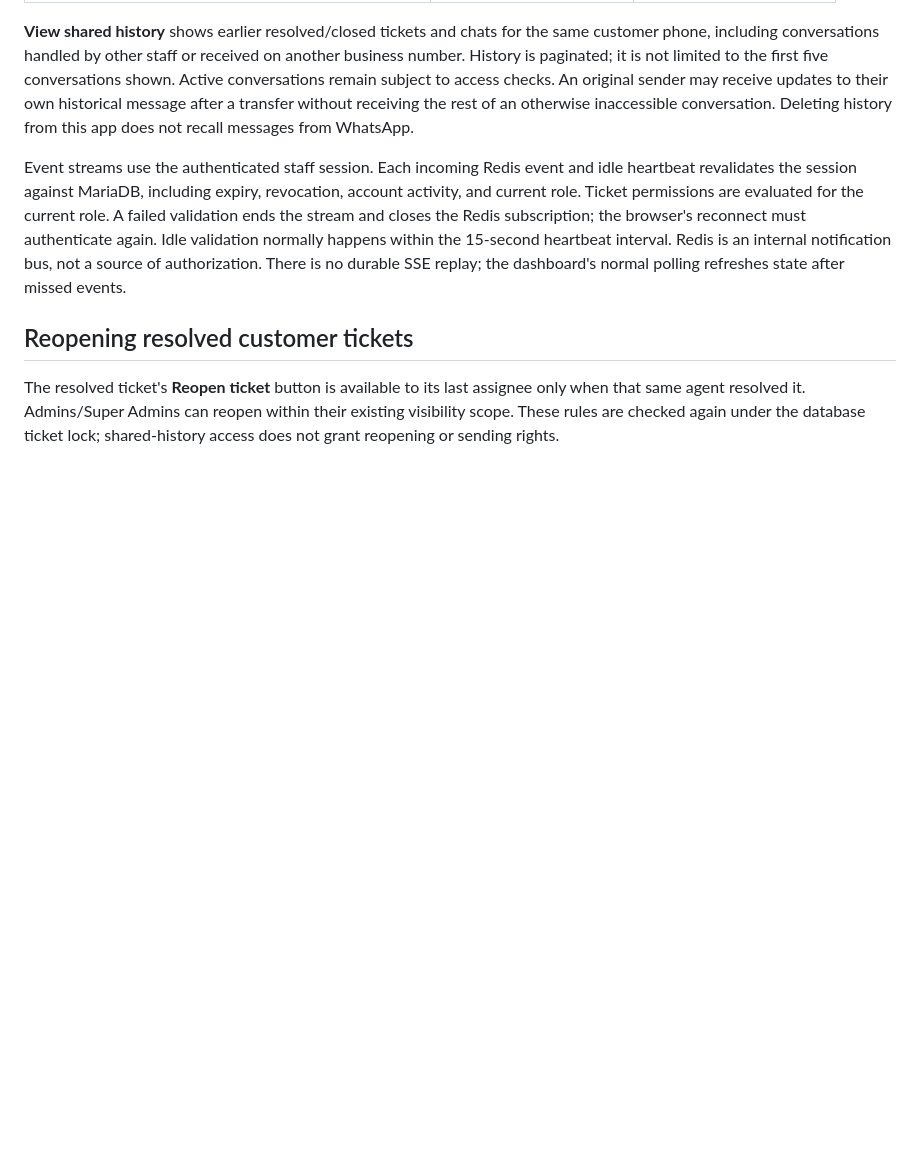
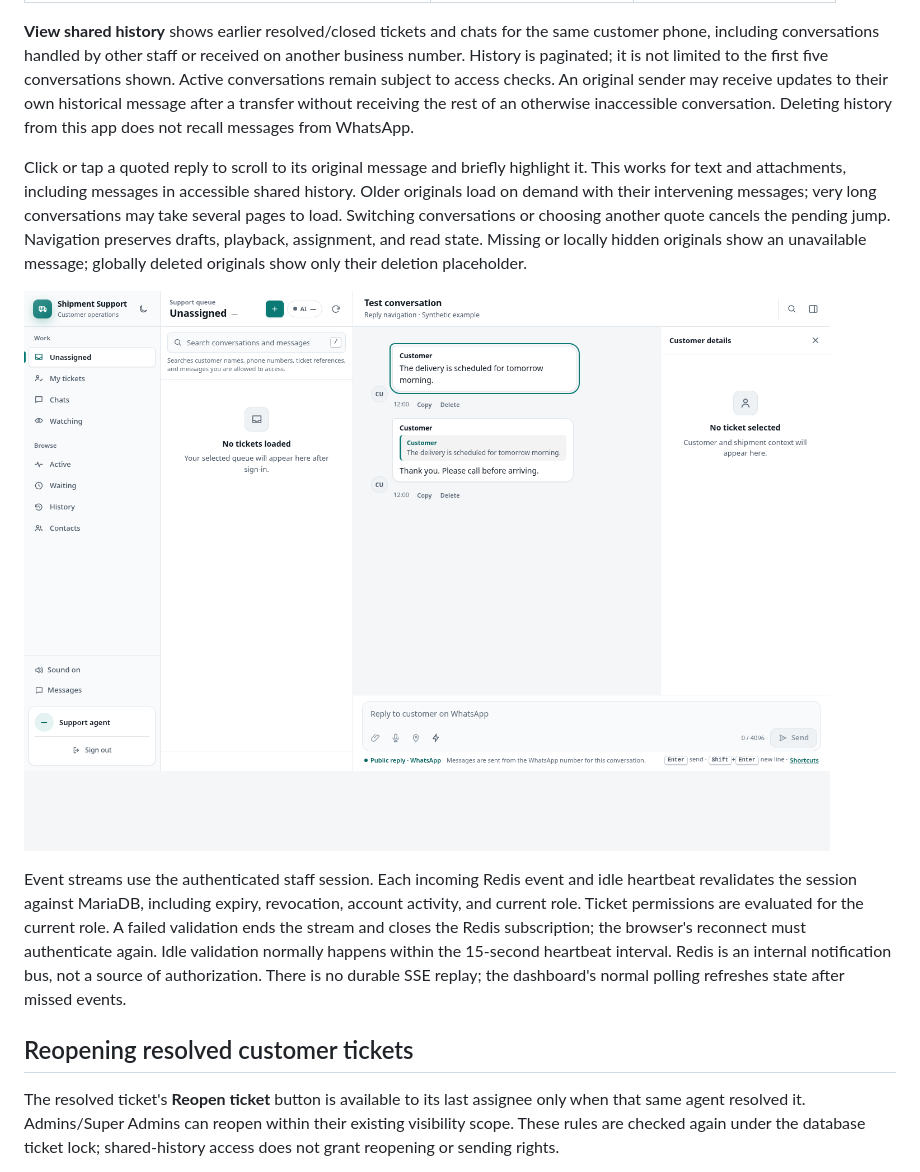
Before and after one commit to riadkassemm/AI-WhatsApp-Shipment-Assistant, a Markdown page: docs/support-platform.md, the part around the change. Rendered like a GitHub page; pictures changed too: docs/screenshots/reply-navigation.png (added); blank space fills up the shorter version.

Commit message:
Add reply navigation across messages and shared history

```diff
--- a/docs/support-platform.md
+++ b/docs/support-platform.md
@@ -29,6 +29,16 @@ five conversations shown. Active conversations remain subject to access checks.
 An original sender may receive updates to their own historical message after a
 transfer without receiving the rest of an otherwise inaccessible conversation.
 Deleting history from this app does not recall messages from WhatsApp.
+
+Click or tap a quoted reply to scroll to its original message and briefly highlight
+it. This works for text and attachments, including messages in accessible shared
+history. Older originals load on demand with their intervening messages; very long
+conversations may take several pages to load. Switching conversations or choosing
+another quote cancels the pending jump. Navigation preserves drafts, playback,
+assignment, and read state. Missing or locally hidden originals show an unavailable
+message; globally deleted originals show only their deletion placeholder.
+
+![Reply navigation with synthetic messages](screenshots/reply-navigation.png)
 
 Event streams use the authenticated staff session. Each incoming Redis event
 and idle heartbeat revalidates the session against MariaDB, including expiry,
```
Also changed, not shown: 6 other files.
